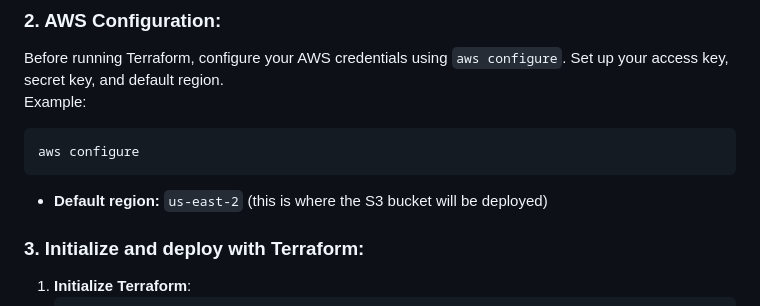
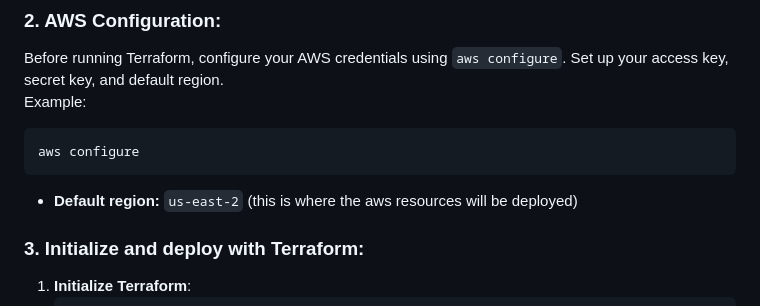
Before and after one commit to ahmedmaged6/Serverless-Registration-Project, a Markdown page: README.md, the part around the change. Drawn GitHub-style.

````diff
--- a/README.md
+++ b/README.md
@@ -30,7 +30,7 @@ Before running Terraform, configure your AWS credentials using `aws configure`.
   ```bash
   aws configure
   ```
-  - **Default region:** `us-east-2` (this is where the S3 bucket will be deployed)
+  - **Default region:** `us-east-2` (this is where the aws resources will be deployed)
 
 ### 3. Initialize and deploy with Terraform:
 1. **Initialize Terraform**:
````
